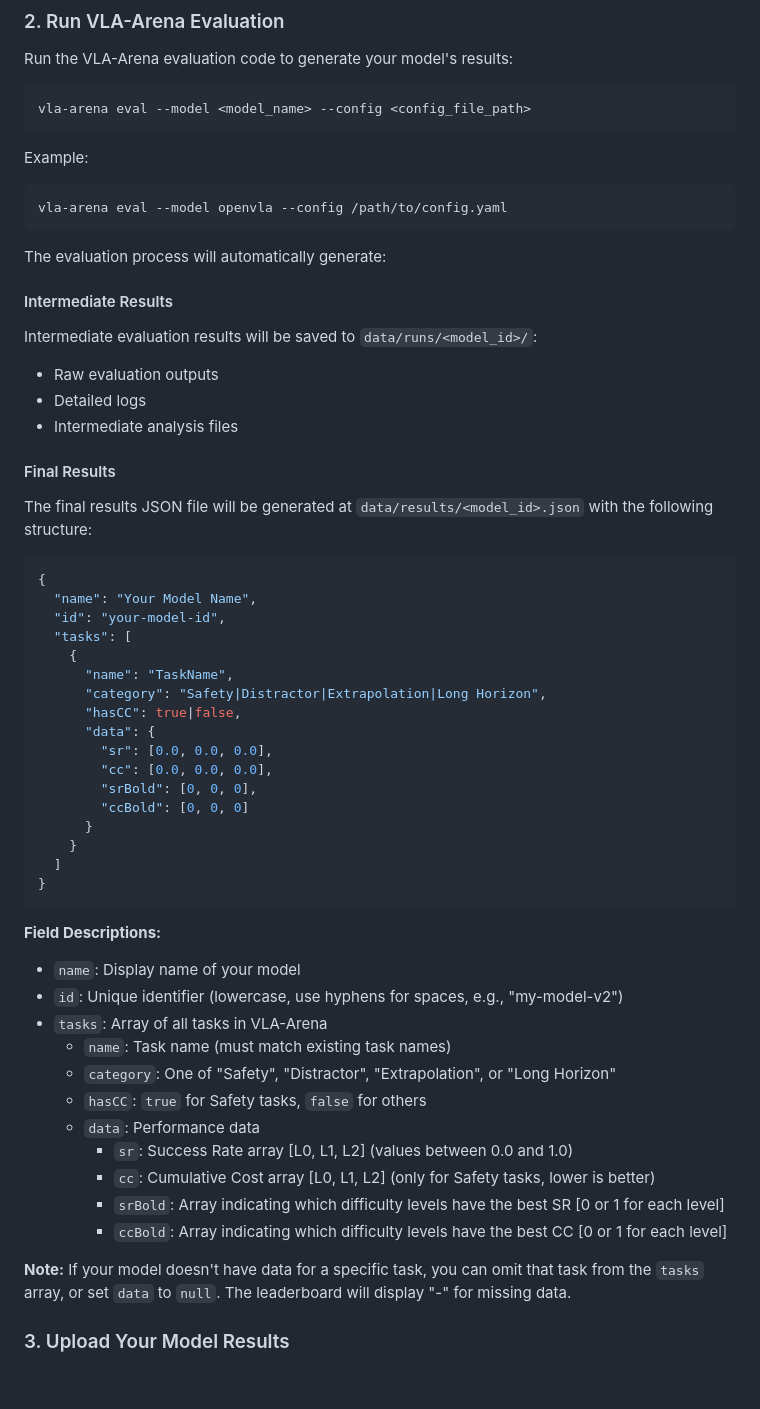
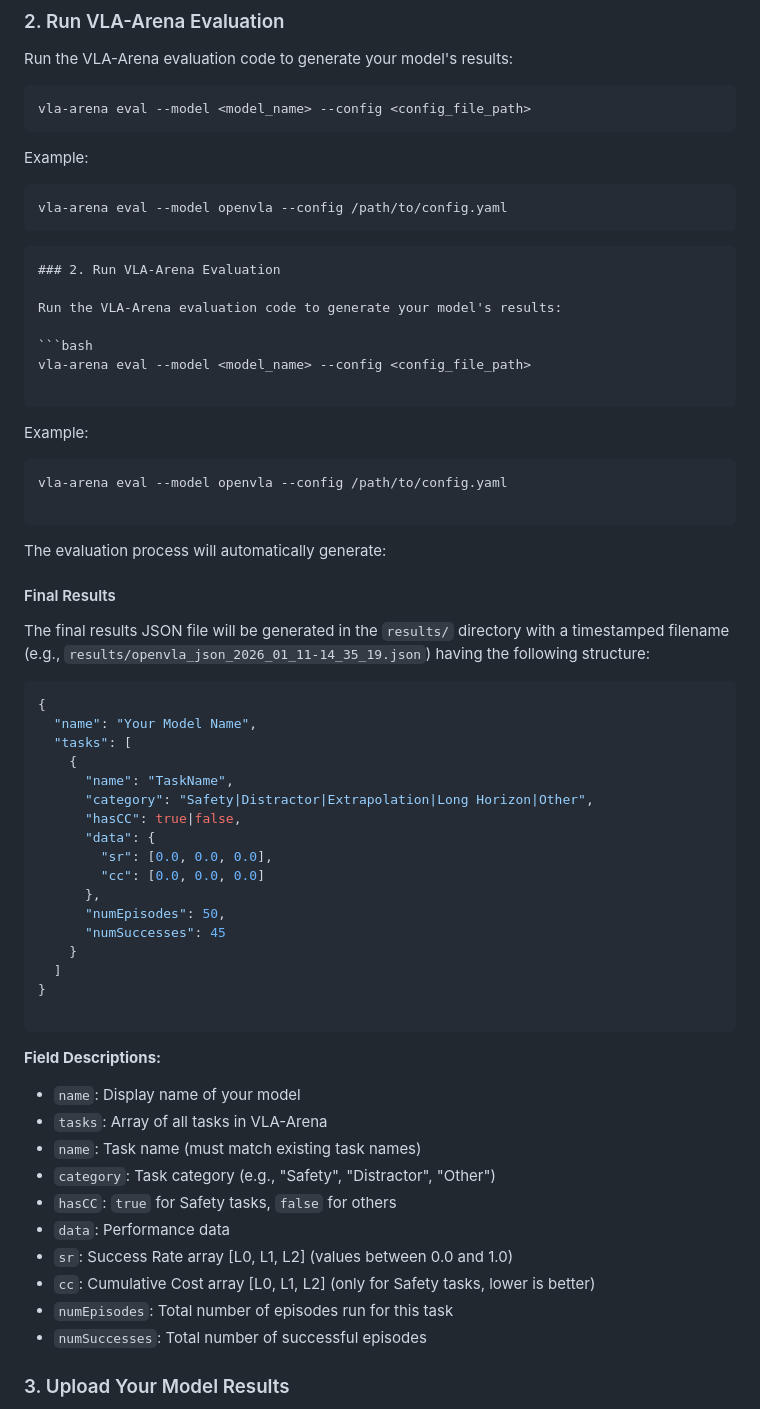
Before and after one commit to vla-arena/vla-arena.github.io, a Markdown page: README.md, the part around the change. Rendered like a GitHub page; blank space fills up the shorter version.

Commit message:
chore: update README.md

````diff
--- a/README.md
+++ b/README.md
@@ -27,52 +27,61 @@ Example:
 ```bash
 vla-arena eval --model openvla --config /path/to/config.yaml
 ```
+```markdown
+### 2. Run VLA-Arena Evaluation
+
+Run the VLA-Arena evaluation code to generate your model's results:
+
+```bash
+vla-arena eval --model <model_name> --config <config_file_path>
+
+```
+
+Example:
+
+```bash
+vla-arena eval --model openvla --config /path/to/config.yaml
+
+```
 
 The evaluation process will automatically generate:
 
-#### Intermediate Results
-Intermediate evaluation results will be saved to `data/runs/<model_id>/`:
-- Raw evaluation outputs
-- Detailed logs
-- Intermediate analysis files
+#### Final Results
 
-#### Final Results
-The final results JSON file will be generated at `data/results/<model_id>.json` with the following structure:
+The final results JSON file will be generated in the `results/` directory with a timestamped filename (e.g., `results/openvla_json_2026_01_11-14_35_19.json`) having the following structure:
 
 ```json
 {
   "name": "Your Model Name",
-  "id": "your-model-id",
   "tasks": [
     {
       "name": "TaskName",
-      "category": "Safety|Distractor|Extrapolation|Long Horizon",
+      "category": "Safety|Distractor|Extrapolation|Long Horizon|Other",
       "hasCC": true|false,
       "data": {
         "sr": [0.0, 0.0, 0.0],
-        "cc": [0.0, 0.0, 0.0],
-        "srBold": [0, 0, 0],
-        "ccBold": [0, 0, 0]
-      }
+        "cc": [0.0, 0.0, 0.0]
+      },
+      "numEpisodes": 50,
+      "numSuccesses": 45
     }
   ]
 }
+
 ```
 
 **Field Descriptions:**
-- `name`: Display name of your model
-- `id`: Unique identifier (lowercase, use hyphens for spaces, e.g., "my-model-v2")
-- `tasks`: Array of all tasks in VLA-Arena
-  - `name`: Task name (must match existing task names)
-  - `category`: One of "Safety", "Distractor", "Extrapolation", or "Long Horizon"
-  - `hasCC`: `true` for Safety tasks, `false` for others
-  - `data`: Performance data
-    - `sr`: Success Rate array [L0, L1, L2] (values between 0.0 and 1.0)
-    - `cc`: Cumulative Cost array [L0, L1, L2] (only for Safety tasks, lower is better)
-    - `srBold`: Array indicating which difficulty levels have the best SR [0 or 1 for each level]
-    - `ccBold`: Array indicating which difficulty levels have the best CC [0 or 1 for each level]
 
-**Note:** If your model doesn't have data for a specific task, you can omit that task from the `tasks` array, or set `data` to `null`. The leaderboard will display "-" for missing data.
+* `name`: Display name of your model
+* `tasks`: Array of all tasks in VLA-Arena
+* `name`: Task name (must match existing task names)
+* `category`: Task category (e.g., "Safety", "Distractor", "Other")
+* `hasCC`: `true` for Safety tasks, `false` for others
+* `data`: Performance data
+* `sr`: Success Rate array [L0, L1, L2] (values between 0.0 and 1.0)
+* `cc`: Cumulative Cost array [L0, L1, L2] (only for Safety tasks, lower is better)
+* `numEpisodes`: Total number of episodes run for this task
+* `numSuccesses`: Total number of successful episodes
 
 ### 3. Upload Your Model Results
 
````
